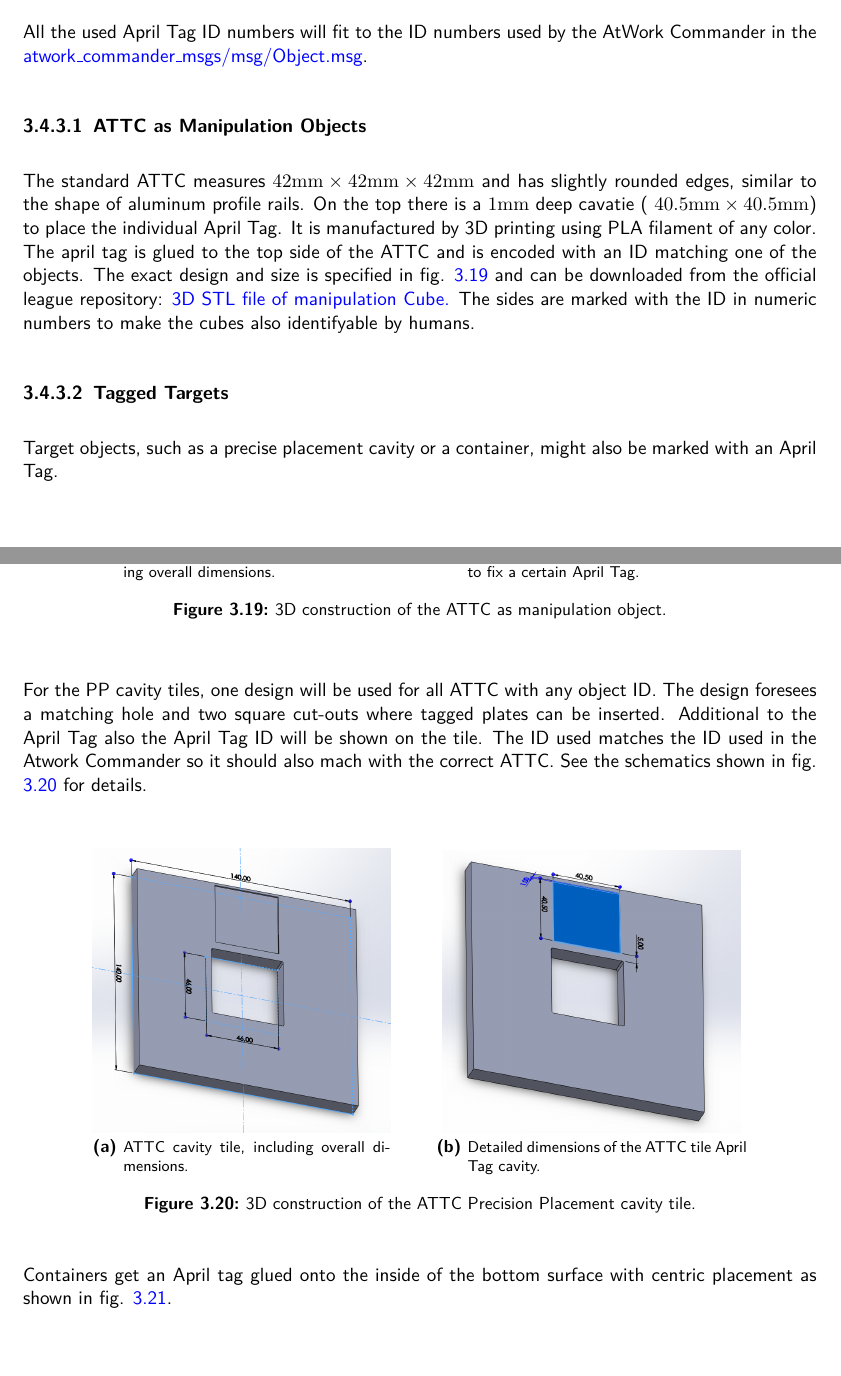
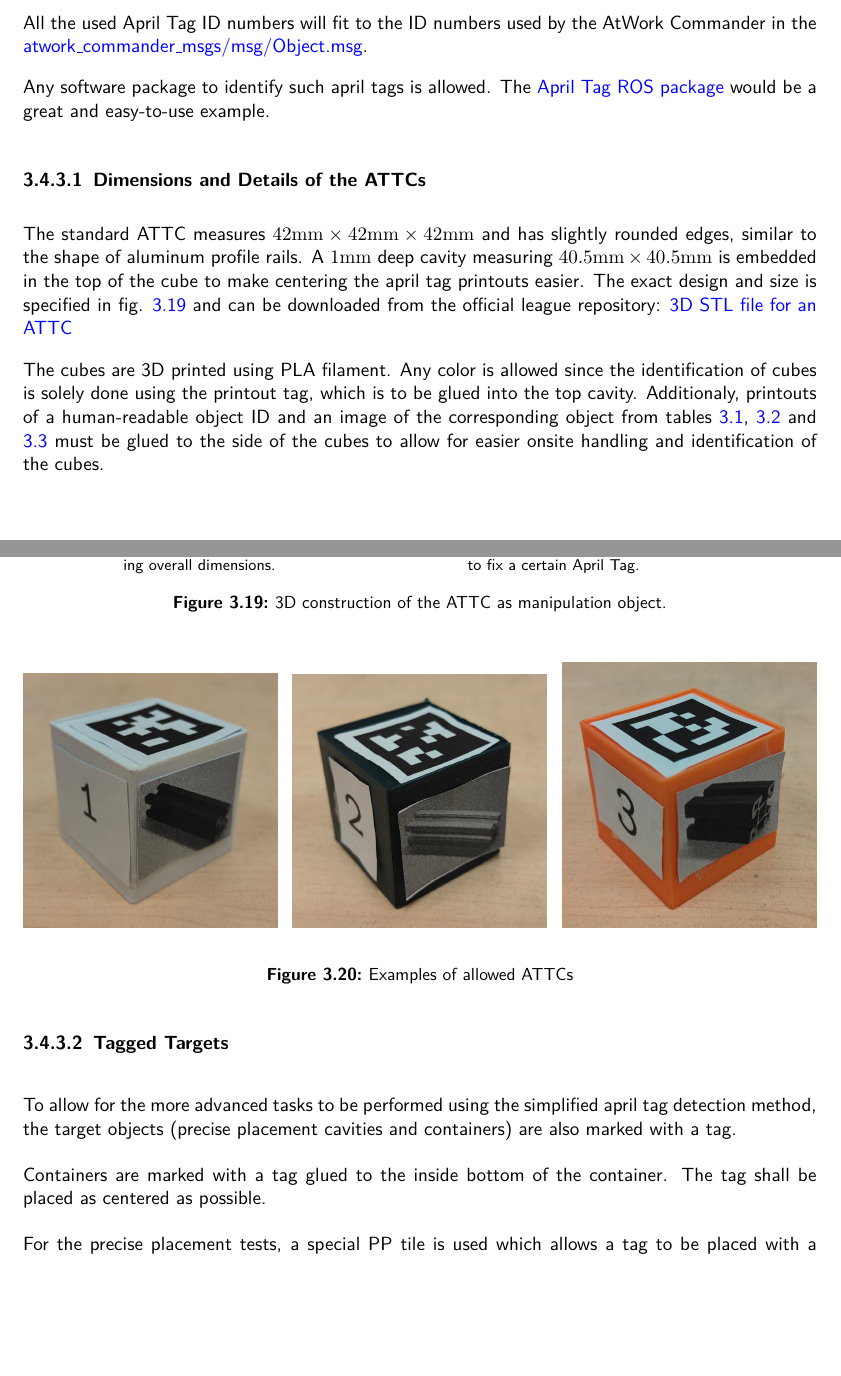
Before and after one commit to robocup-at-work/rulebook, a LaTeX book (Rulebook.tex, which reads general_rules/General_Design.tex): two parts of pages 40 and 41 of 75, joined at a grey line, cut so that both start at the same text, the shorter picture padded with empty space. Compiled offline with pdfLaTeX.

Commit message:
refactored ATT section and added real cube examples

```diff
--- a/general_rules/General_Design.tex
+++ b/general_rules/General_Design.tex
@@ -746,6 +746,10 @@ The April Tags used in \RCAW measure $40 \si{\milli\meter} \times 40 \si{\milli\
 \end{figure}
 
 All the used April Tag ID numbers will fit to the ID numbers used by the AtWork Commander in the \href{https://github.com/robocup-at-work/atwork-commander/blob/master/atwork_commander_msgs/msg/Object.msg}{atwork\_commander\_msgs/msg/Object.msg}.
+
+Any software package to identify such april tags is allowed. The \href{http://wiki.ros.org/apriltag_ros}{April Tag ROS package} would be a great and easy-to-use example.
+
+
 %
 %uint16 EMPTY = 0
 %
@@ -799,11 +803,11 @@ All the used April Tag ID numbers will fit to the ID numbers used by the AtWork
 %uint16 CAVITY_END = 59
 
 
-\subsubsection{ATTC as Manipulation Objects}
+\subsubsection{Dimensions and Details of the ATTCs}
 
-The standard ATTC measures $42\si{\milli\meter} \times 42\si{\milli\meter} \times 42 \si{\milli\meter}$ and has slightly rounded edges, similar to the shape of aluminum profile rails. On the top there is a $1\si{\milli\meter}$ deep cavatie ( $40.5\si{\milli\meter} \times 40.5\si{\milli\meter}$) to place the individual April Tag. It is manufactured by 3D printing using PLA filament of any color. The april tag is glued to the top side of the ATTC and is encoded with an ID matching one of the objects.
-The exact design and size is specified in fig. \ref{fig:cubeObject} and can be downloaded from the official league repository: \href{https://github.com/robocup-at-work/rulebook/tree/alpha_2023/images}{3D STL file of manipulation Cube.}
-The sides are marked with the ID in numeric numbers to make the cubes also identifyable by humans.
+The standard ATTC measures $42\si{\milli\meter} \times 42\si{\milli\meter} \times 42 \si{\milli\meter}$ and has slightly rounded edges, similar to the shape of aluminum profile rails.
+A $1\si{\milli\meter}$ deep cavity measuring $40.5\si{\milli\meter} \times 40.5\si{\milli\meter}$ is embedded in the top of the cube to make centering the april tag printouts easier.
+The exact design and size is specified in fig. \ref{fig:cubeObject} and can be downloaded from the official league repository: \href{https://github.com/robocup-at-work/rulebook/tree/alpha_2023/images}{3D STL file for an ATTC}
 
 \begin{figure}[h!]
 	\centering
@@ -814,21 +818,14 @@ The sides are marked with the ID in numeric numbers to make the cubes also ident
 	\label{fig:cubeObject}
 \end{figure}
 
-\subsubsection{Tagged Targets}
-
-Target objects, such as a precise placement cavity or a container, might also be marked with an April Tag.
-
-For the PP cavity tiles, one design will be used for all ATTC with any object ID. The design foresees a matching hole and two square cut-outs where tagged plates can be inserted. Additional to the April Tag also the April Tag ID will be shown on the tile.
-The ID used matches the ID used in the Atwork Commander so it should also mach with the correct ATTC.
-See the schematics shown in fig. \ref{fig:cubeObjectTile} for details.
+The cubes are 3D printed using PLA filament. Any color is allowed since the identification of cubes is solely done using the printout tag, which is to be glued into the top cavity.
+Additionaly, printouts of a human-readable object ID and an image of the corresponding object from tables \ref{tab:manipulation_objects}, \ref{tab:new_objects1} and \ref{tab:new_objects2} must be glued to the side of the cubes to allow for easier onsite handling and identification of the cubes.
 
 \begin{figure}[h!]
-	\centering
-	\subfloat[ATTC cavity tile, including overall dimensions.]{\includegraphics[width=0.375\textwidth ]{./images/AprilTags/CubeTile2023_2.png}}
-	\hspace{0.05\textwidth}
-	\subfloat[Detailed dimensions of the ATTC tile April Tag cavity.]{ \includegraphics[width=0.375\textwidth ]{./images/AprilTags/CubeTile2023_1.png} }
-	\caption{3D construction  of the ATTC Precision Placement cavity tile.}%
-	\label{fig:cubeObjectTile}
-\end{figure}
-
-Containers get an April tag glued onto the inside of the bottom surface with centric placement as shown in fig. \ref{fig:redContainerTagged}.
+	\begin{center}
+		\subfloat{\includegraphics[width=0.32\textwidth,rotate=-0]{./images/AprilTags/AT_obj_1.jpg}} \hfill
+		\subfloat{\includegraphics[width=0.32\textwidth,rotate=-0]{./images/AprilTags/AT_obj_2.jpg}} \hfill
+		\subfloat{\includegraphics[width=0.32\textwidth,rotate=-0]{./images/AprilTags/AT_obj_3.jpg}} \hfill
+	\end{center}
+	\caption{Examples of allowed ATTCs}
+	\label{fig:real ATTCs}
@@ -846,3 +835,10 @@ April Tags can be easy generated. The usage of any ROS package to identify the A
 
+\subsubsection{Tagged Targets}
+
+To allow for the more advanced tasks to be performed using the simplified april tag detection method, the target objects (precise placement cavities and containers) are also marked with a tag.
+
+Containers are marked with a tag glued to the inside bottom of the container. The tag shall be placed as centered as possible.
+
+For the precise placement tests, a special PP tile is used which allows a tag to be placed with a constant offset from the hole (see fig. \ref{fig:cubeObjectTile}). The used ID matches the ID of the object that must be placed into that cavity.
 
 \begin{figure}[h!]
```
Also changed, not shown: images/AprilTags/AT_Container.jpg (added), images/AprilTags/AT_obj_1.jpg (added), images/AprilTags/AT_obj_2.jpg (added), images/AprilTags/AT_obj_3.jpg (added), general_rules/General_Design.tex (25 more changed lines).
